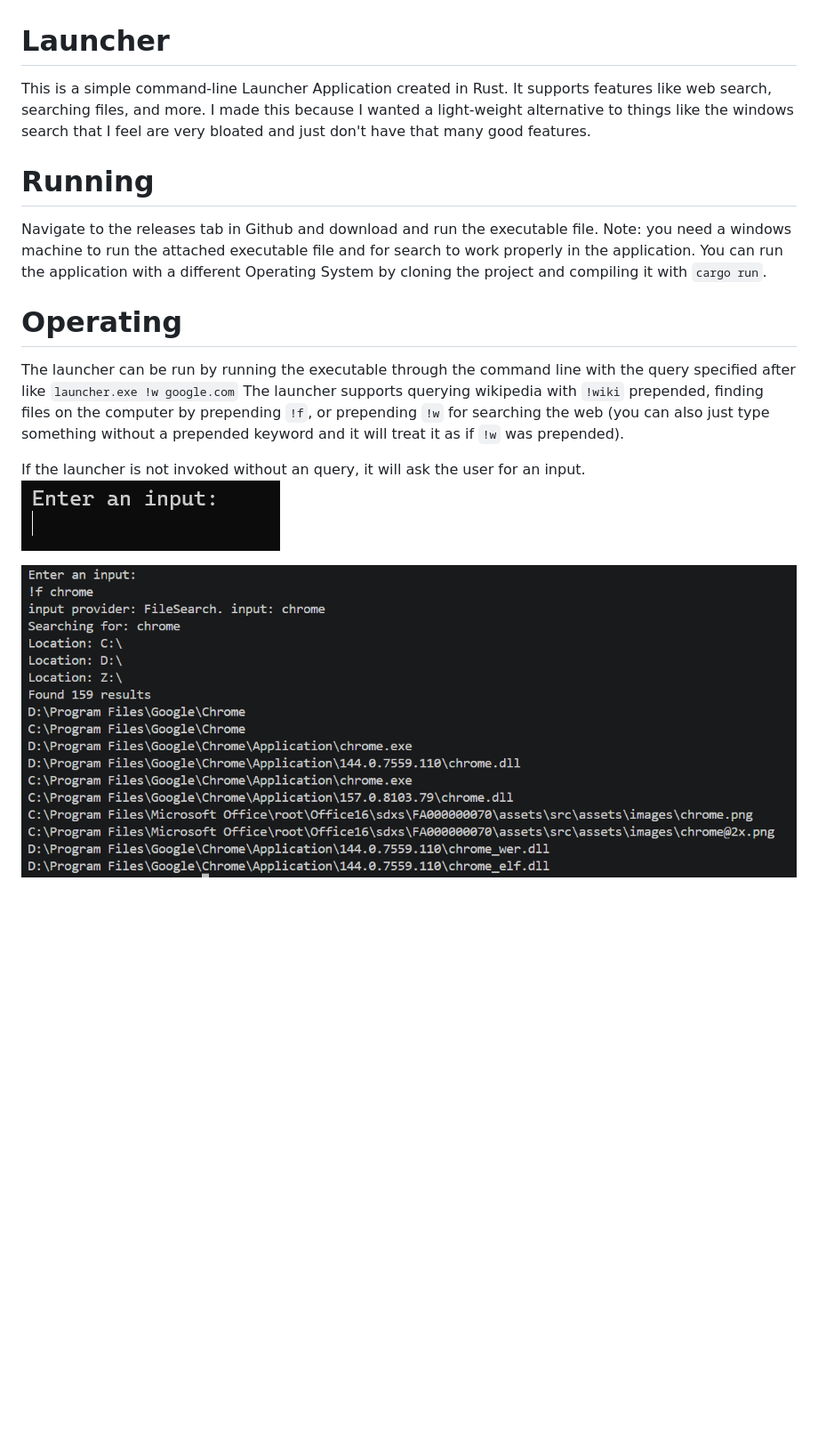
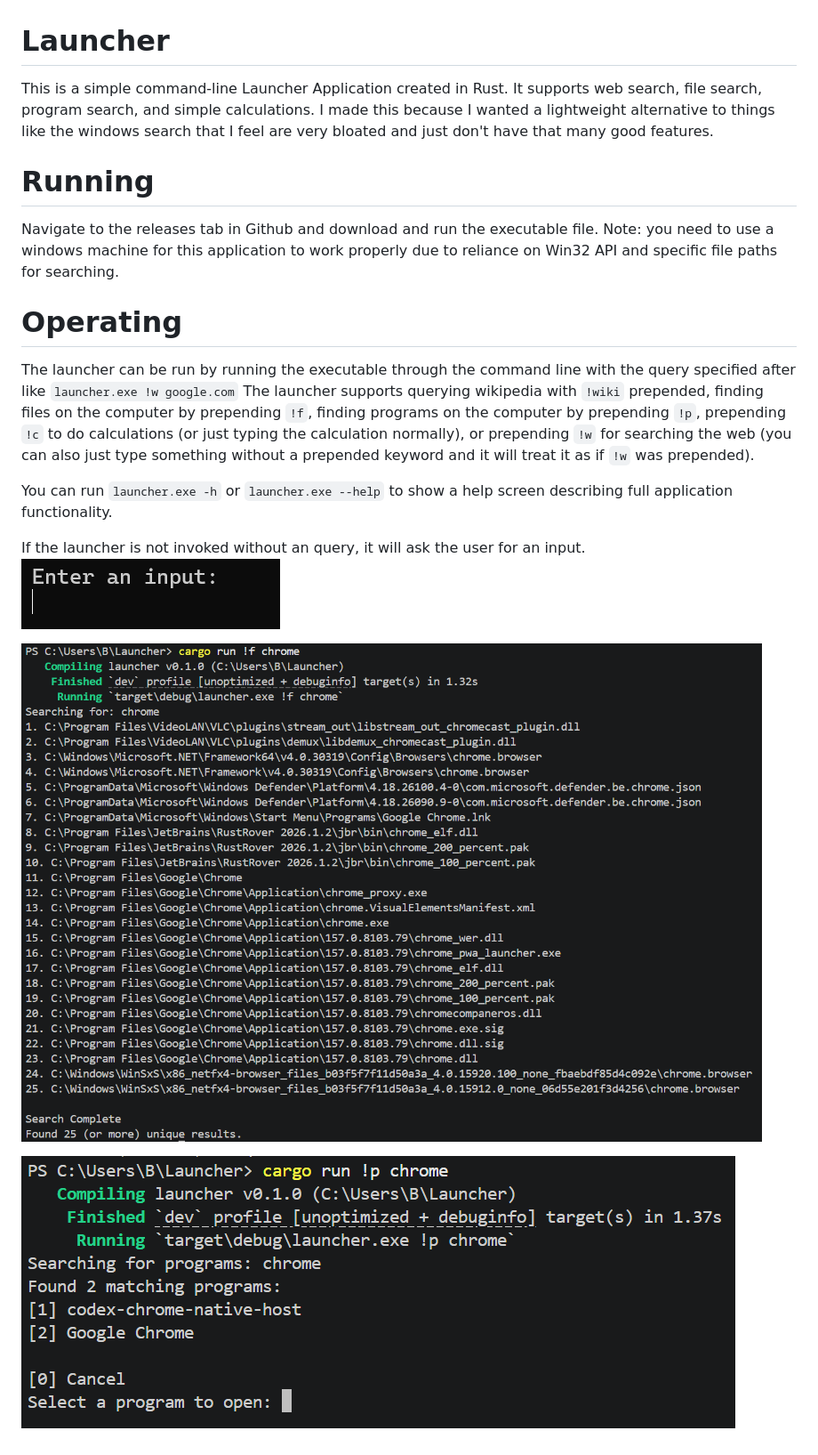
Before and after one commit to 53142/Launcher, a Markdown page: README.md, the part around the change. Shown at 89% size. Rendered like a GitHub page; pictures changed too: image-1.png, image-2.png (added); blank space fills up the shorter version.

Commit message:
readme, split project into multiple files, add help screen that lists full application functionality

```diff
--- a/README.md
+++ b/README.md
@@ -1,14 +1,18 @@
 # Launcher
-This is a simple command-line Launcher Application created in Rust. It supports features like web search, searching files, and more. I made this because I wanted a light-weight alternative to things like the windows search that I feel are very bloated and just don't have that many good features.
+This is a simple command-line Launcher Application created in Rust. It supports web search, file search, program search, and simple calculations. I made this because I wanted a lightweight alternative to things like the windows search that I feel are very bloated and just don't have that many good features.
 
 # Running
-Navigate to the releases tab in Github and download and run the executable file. Note: you need a windows machine to run the attached executable file and for search to work properly in the application. You can run the application with a different Operating System by cloning the project and compiling it with `cargo run`.
+Navigate to the releases tab in Github and download and run the executable file. Note: you need to use a windows machine for this application to work properly due to reliance on Win32 API and specific file paths for searching.
 
 # Operating
 The launcher can be run by running the executable through the command line with the query specified after like `launcher.exe !w google.com`
-The launcher supports querying wikipedia with `!wiki` prepended, finding files on the computer by prepending `!f`, or prepending `!w` for searching the web (you can also just type something without a prepended keyword and it will treat it as if `!w` was prepended).
+The launcher supports querying wikipedia with `!wiki` prepended, finding files on the computer by prepending `!f`, finding programs on the computer by prepending `!p`, prepending `!c` to do calculations (or just typing the calculation normally), or prepending `!w` for searching the web (you can also just type something without a prepended keyword and it will treat it as if `!w` was prepended).
+
+You can run `launcher.exe -h` or `launcher.exe --help` to show a help screen describing full application functionality.
 
 If the launcher is not invoked without an query, it will ask the user for an input.
 ![Output if invoked without arguments](image.png)
 
-![Example for searching for files](image-1.png)
+![Example of searching files](image-1.png)
+
+![Example of searching for programs](image-2.png)
```
Also changed, not shown: 7 other files.
